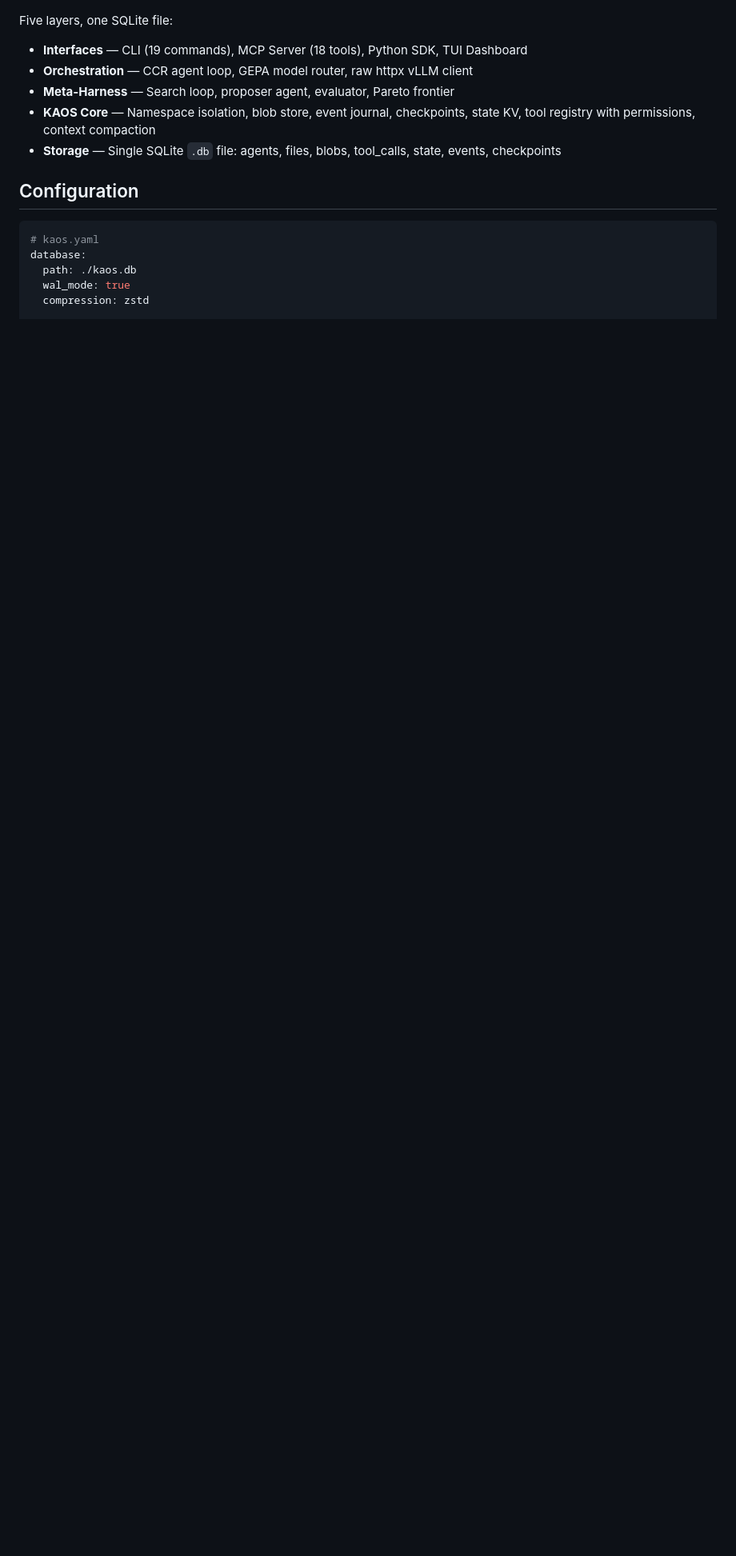
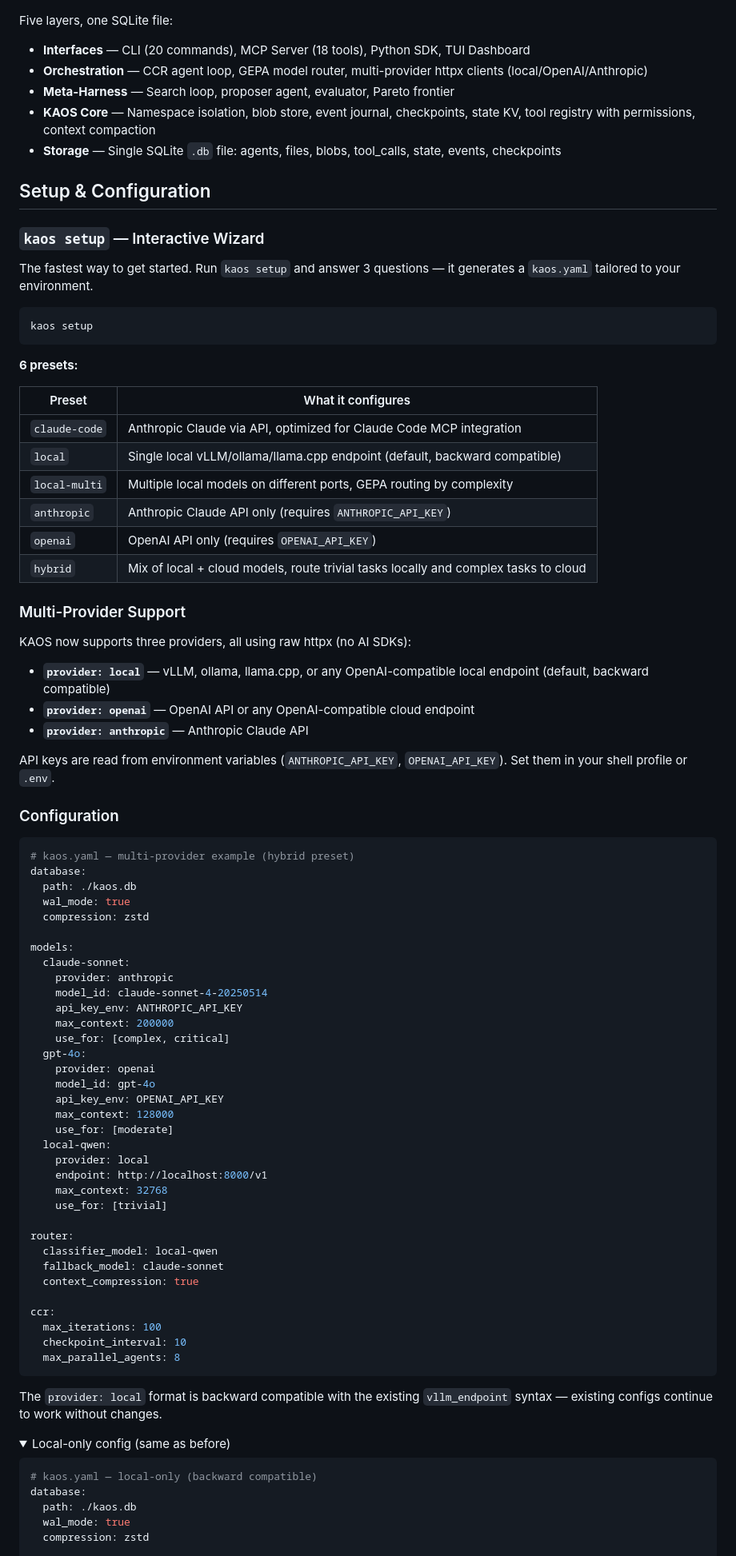
Before and after one commit to canivel/kaos, a Markdown page: README.md, the part around one of its changes. Shown at 80% size. Drawn GitHub-style; folded sections open; blank space fills up the shorter version.

````diff
--- a/README.md
+++ b/README.md
@@ -542,17 +545,90 @@ kaos query "SELECT SUM(token_count) FROM tool_calls"
 ![KAOS Architecture — Interfaces, Orchestration, Meta-Harness, Core VFS Engine, and SQLite storage](image.png)
 
 Five layers, one SQLite file:
-- **Interfaces** — CLI (19 commands), MCP Server (18 tools), Python SDK, TUI Dashboard
-- **Orchestration** — CCR agent loop, GEPA model router, raw httpx vLLM client
+- **Interfaces** — CLI (20 commands), MCP Server (18 tools), Python SDK, TUI Dashboard
+- **Orchestration** — CCR agent loop, GEPA model router, multi-provider httpx clients (local/OpenAI/Anthropic)
 - **Meta-Harness** — Search loop, proposer agent, evaluator, Pareto frontier
 - **KAOS Core** — Namespace isolation, blob store, event journal, checkpoints, state KV, tool registry with permissions, context compaction
 - **Storage** — Single SQLite `.db` file: agents, files, blobs, tool_calls, state, events, checkpoints
 
 
-## Configuration
+## Setup & Configuration
+
+### `kaos setup` — Interactive Wizard
+
+The fastest way to get started. Run `kaos setup` and answer 3 questions — it generates a `kaos.yaml` tailored to your environment.
+
+```bash
+kaos setup
+```
+
+**6 presets:**
+
+| Preset | What it configures |
+|---|---|
+| `claude-code` | Anthropic Claude via API, optimized for Claude Code MCP integration |
+| `local` | Single local vLLM/ollama/llama.cpp endpoint (default, backward compatible) |
+| `local-multi` | Multiple local models on different ports, GEPA routing by complexity |
+| `anthropic` | Anthropic Claude API only (requires `ANTHROPIC_API_KEY`) |
+| `openai` | OpenAI API only (requires `OPENAI_API_KEY`) |
+| `hybrid` | Mix of local + cloud models, route trivial tasks locally and complex tasks to cloud |
+
+### Multi-Provider Support
+
+KAOS now supports three providers, all using raw httpx (no AI SDKs):
+
+- **`provider: local`** — vLLM, ollama, llama.cpp, or any OpenAI-compatible local endpoint (default, backward compatible)
+- **`provider: openai`** — OpenAI API or any OpenAI-compatible cloud endpoint
+- **`provider: anthropic`** — Anthropic Claude API
+
+API keys are read from environment variables (`ANTHROPIC_API_KEY`, `OPENAI_API_KEY`). Set them in your shell profile or `.env`.
+
+### Configuration
 
 ```yaml
-# kaos.yaml
+# kaos.yaml — multi-provider example (hybrid preset)
+database:
+  path: ./kaos.db
+  wal_mode: true
+  compression: zstd
+
+models:
+  claude-sonnet:
+    provider: anthropic
+    model_id: claude-sonnet-4-20250514
+    api_key_env: ANTHROPIC_API_KEY
+    max_context: 200000
+    use_for: [complex, critical]
+  gpt-4o:
+    provider: openai
+    model_id: gpt-4o
+    api_key_env: OPENAI_API_KEY
+    max_context: 128000
+    use_for: [moderate]
+  local-qwen:
+    provider: local
+    endpoint: http://localhost:8000/v1
+    max_context: 32768
+    use_for: [trivial]
+
+router:
+  classifier_model: local-qwen
+  fallback_model: claude-sonnet
+  context_compression: true
+
+ccr:
+  max_iterations: 100
+  checkpoint_interval: 10
+  max_parallel_agents: 8
+```
+
+The `provider: local` format is backward compatible with the existing `vllm_endpoint` syntax — existing configs continue to work without changes.
+
+<details>
+<summary>Local-only config (same as before)</summary>
+
+```yaml
+# kaos.yaml — local-only (backward compatible)
 database:
   path: ./kaos.db
   wal_mode: true
````
Also changed, not shown: other parts of README.md (+14 -5 lines), docs/tutorial-local-agents.md (+87 -1 lines).
